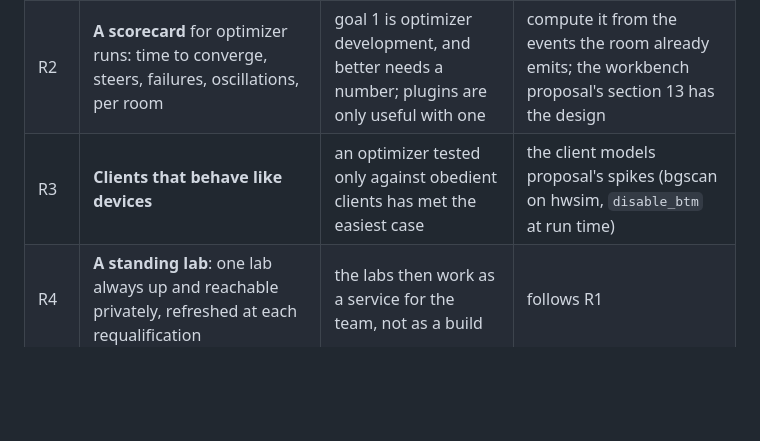
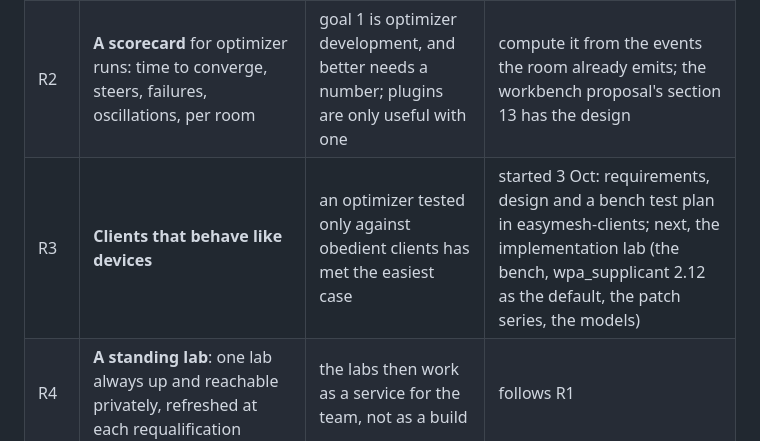
Before and after one commit to boardfarmdevs/easymesh-labs, a Markdown page: docs/project/assessment.md, the part around the change. Drawn GitHub-style; blank space fills up the shorter version.

```diff
--- a/docs/project/assessment.md
+++ b/docs/project/assessment.md
@@ -46,7 +46,7 @@ None of these is started. Each names a first step that is small.
 | --- | --- | --- | --- |
 | R1 | **Switch the gateway on** for one lab | the remote access built in September is used by nobody | publish the RDK lab with EMOSA privately on rev120, which already runs Tailscale; two accounts; the checks in easymesh-remote's setup guide |
 | R2 | **A scorecard** for optimizer runs: time to converge, steers, failures, oscillations, per room | goal 1 is optimizer development, and better needs a number; plugins are only useful with one | compute it from the events the room already emits; the workbench proposal's section 13 has the design |
-| R3 | **Clients that behave like devices** | an optimizer tested only against obedient clients has met the easiest case | the client models proposal's spikes (bgscan on hwsim, `disable_btm` at run time) |
+| R3 | **Clients that behave like devices** | an optimizer tested only against obedient clients has met the easiest case | started 3 Oct: requirements, design and a bench test plan in easymesh-clients; next, the implementation lab (the bench, wpa_supplicant 2.12 as the default, the patch series, the models) |
 | R4 | **A standing lab**: one lab always up and reachable privately, refreshed at each requalification | the labs then work as a service for the team, not as a build | follows R1 |
 | R5 | **Start paths by role** on the landing page: an optimizer developer, an EMOSA integrator, a newcomer | the sites are long (the optimizer's page is about 30 minutes) | three short lists of links, no new pages |
 | R6 | **One set of lab commands**: a thin `lab` command with the same verbs in every lab (build, up, status, suite, room) | each lab names its scripts differently; the remote directory would call the same verbs | the verbs and their mapping to each lab's scripts, written down first |
```
Also changed, not shown: docs/project/proposals.md (+1 -1 lines).
